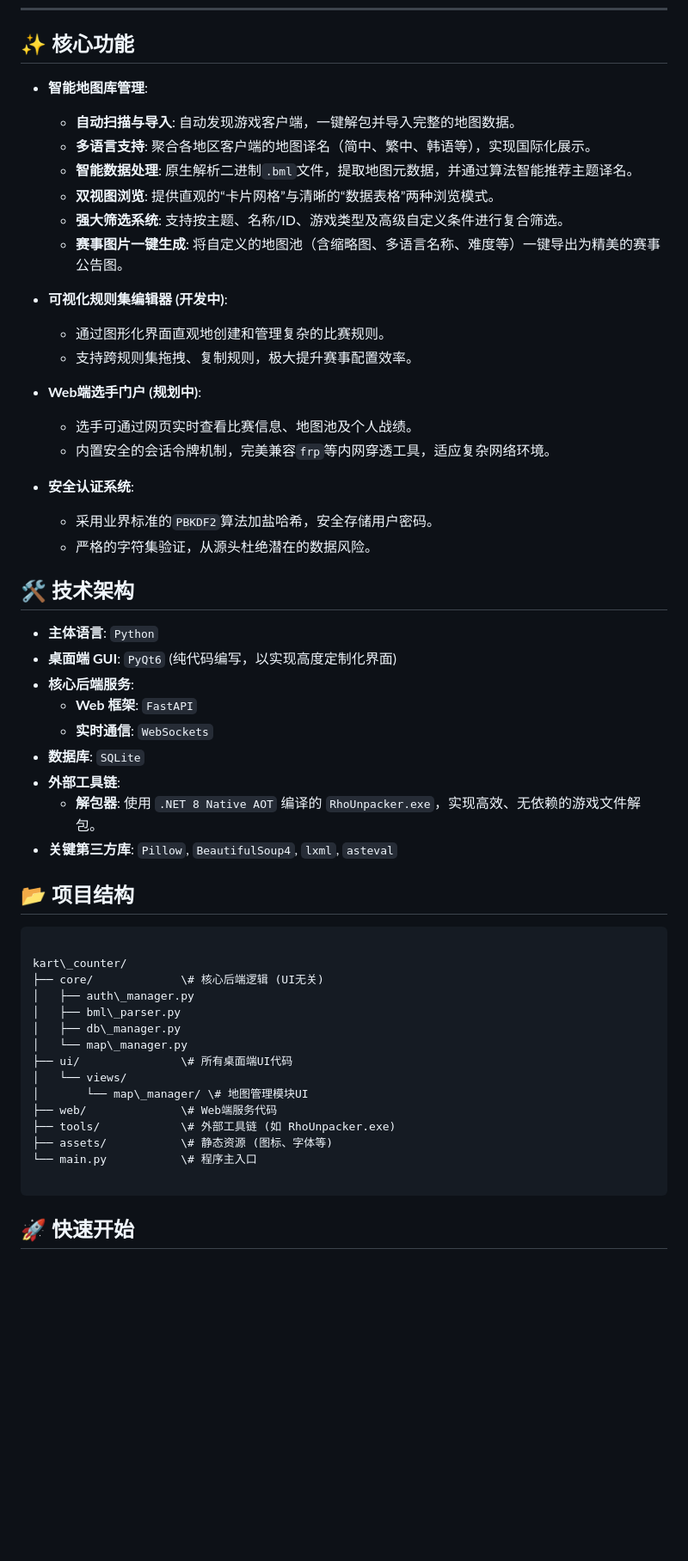
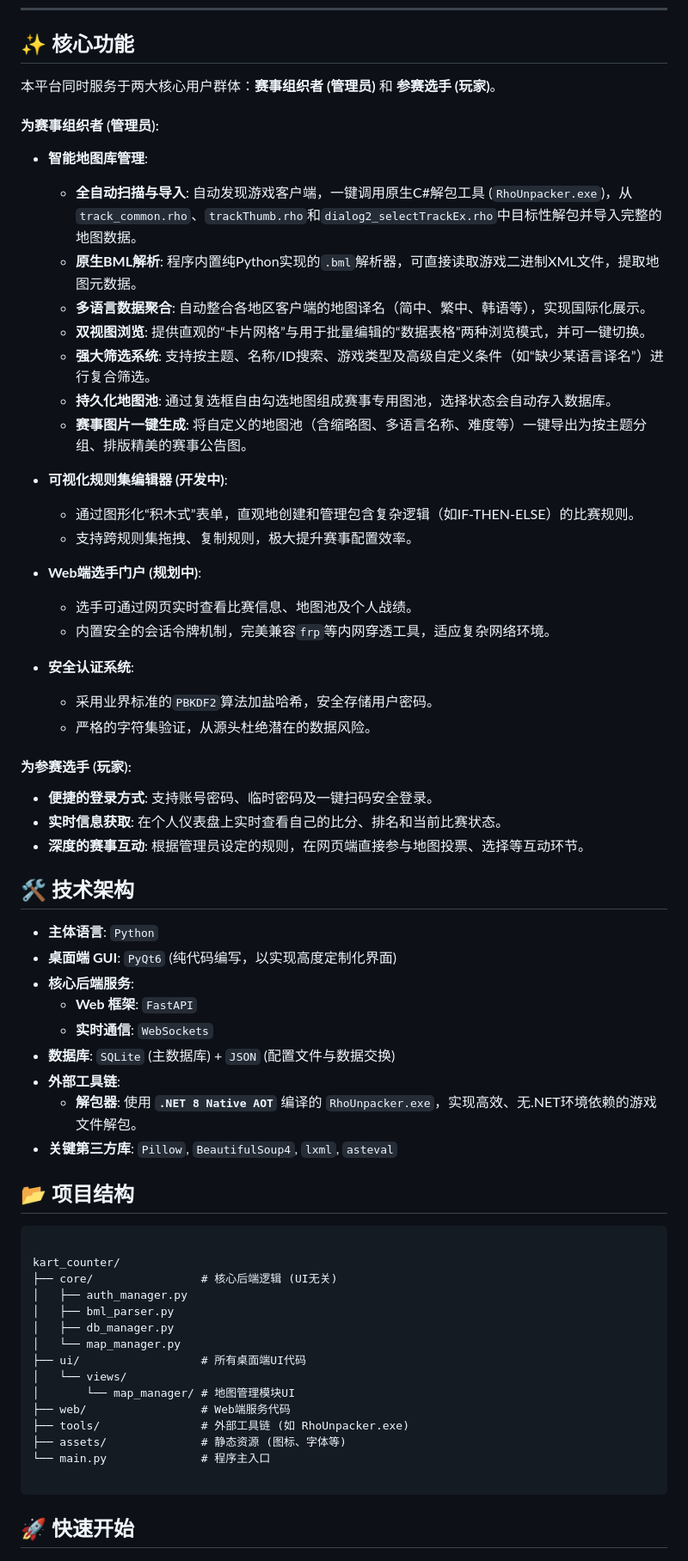
Before and after one commit to w1426421352/KartRider-Race-Manager, a Markdown page: readme.md, the part around one of its changes. Shown at 86% size. GitHub-like rendering; blank space fills up the shorter version.

`````diff
--- a/readme.md
+++ b/readme.md
@@ -11,55 +11,70 @@
 
 ## ✨ 核心功能
 
-- **智能地图库管理**:
-  - **自动扫描与导入**: 自动发现游戏客户端，一键解包并导入完整的地图数据。
-  - **多语言支持**: 聚合各地区客户端的地图译名（简中、繁中、韩语等），实现国际化展示。
-  - **智能数据处理**: 原生解析二进制`.bml`文件，提取地图元数据，并通过算法智能推荐主题译名。
-  - **双视图浏览**: 提供直观的“卡片网格”与清晰的“数据表格”两种浏览模式。
-  - **强大筛选系统**: 支持按主题、名称/ID、游戏类型及高级自定义条件进行复合筛选。
-  - **赛事图片一键生成**: 将自定义的地图池（含缩略图、多语言名称、难度等）一键导出为精美的赛事公告图。
+本平台同时服务于两大核心用户群体：**赛事组织者 (管理员)** 和 **参赛选手 (玩家)**。
 
-- **可视化规则集编辑器 (开发中)**:
-  - 通过图形化界面直观地创建和管理复杂的比赛规则。
-  - 支持跨规则集拖拽、复制规则，极大提升赛事配置效率。
+#### 为赛事组织者 (管理员):
 
-- **Web端选手门户 (规划中)**:
-  - 选手可通过网页实时查看比赛信息、地图池及个人战绩。
-  - 内置安全的会话令牌机制，完美兼容`frp`等内网穿透工具，适应复杂网络环境。
+  * **智能地图库管理**:
 
-- **安全认证系统**:
-  - 采用业界标准的`PBKDF2`算法加盐哈希，安全存储用户密码。
-  - 严格的字符集验证，从源头杜绝潜在的数据风险。
+      * **全自动扫描与导入**: 自动发现游戏客户端，一键调用原生C\#解包工具 (`RhoUnpacker.exe`)，从`track_common.rho`、`trackThumb.rho`和`dialog2_selectTrackEx.rho`中目标性解包并导入完整的地图数据。
+      * **原生BML解析**: 程序内置纯Python实现的`.bml`解析器，可直接读取游戏二进制XML文件，提取地图元数据。
+      * **多语言数据聚合**: 自动整合各地区客户端的地图译名（简中、繁中、韩语等），实现国际化展示。
+      * **双视图浏览**: 提供直观的“卡片网格”与用于批量编辑的“数据表格”两种浏览模式，并可一键切换。
+      * **强大筛选系统**: 支持按主题、名称/ID搜索、游戏类型及高级自定义条件（如“缺少某语言译名”）进行复合筛选。
+      * **持久化地图池**: 通过复选框自由勾选地图组成赛事专用图池，选择状态会自动存入数据库。
+      * **赛事图片一键生成**: 将自定义的地图池（含缩略图、多语言名称、难度等）一键导出为按主题分组、排版精美的赛事公告图。
+
+  * **可视化规则集编辑器 (开发中)**:
+
+      * 通过图形化“积木式”表单，直观地创建和管理包含复杂逻辑（如IF-THEN-ELSE）的比赛规则。
+      * 支持跨规则集拖拽、复制规则，极大提升赛事配置效率。
+
+  * **Web端选手门户 (规划中)**:
+
+      * 选手可通过网页实时查看比赛信息、地图池及个人战绩。
+      * 内置安全的会话令牌机制，完美兼容`frp`等内网穿透工具，适应复杂网络环境。
+
+  * **安全认证系统**:
+
+      * 采用业界标准的`PBKDF2`算法加盐哈希，安全存储用户密码。
+      * 严格的字符集验证，从源头杜绝潜在的数据风险。
+
+#### 为参赛选手 (玩家):
+
+  * **便捷的登录方式**: 支持账号密码、临时密码及一键扫码安全登录。
+  * **实时信息获取**: 在个人仪表盘上实时查看自己的比分、排名和当前比赛状态。
+  * **深度的赛事互动**: 根据管理员设定的规则，在网页端直接参与地图投票、选择等互动环节。
 
 ## 🛠️ 技术架构
 
-- **主体语言**: `Python`
-- **桌面端 GUI**: `PyQt6` (纯代码编写，以实现高度定制化界面)
-- **核心后端服务**:
-  - **Web 框架**: `FastAPI`
-  - **实时通信**: `WebSockets`
-- **数据库**: `SQLite`
-- **外部工具链**:
-  - **解包器**: 使用 `.NET 8 Native AOT` 编译的 `RhoUnpacker.exe`，实现高效、无依赖的游戏文件解包。
-- **关键第三方库**: `Pillow`, `BeautifulSoup4`, `lxml`, `asteval`
+  * **主体语言**: `Python`
+  * **桌面端 GUI**: `PyQt6` (纯代码编写，以实现高度定制化界面)
+  * **核心后端服务**:
+      * **Web 框架**: `FastAPI`
+      * **实时通信**: `WebSockets`
+  * **数据库**: `SQLite` (主数据库) + `JSON` (配置文件与数据交换)
+  * **外部工具链**:
+      * **解包器**: 使用 **`.NET 8 Native AOT`** 编译的 `RhoUnpacker.exe`，实现高效、无.NET环境依赖的游戏文件解包。
+  * **关键第三方库**: `Pillow`, `BeautifulSoup4`, `lxml`, `asteval`
 
 ## 📂 项目结构
 
 ```
 
-kart\_counter/
-├── core/             \# 核心后端逻辑 (UI无关)
-│   ├── auth\_manager.py
-│   ├── bml\_parser.py
-│   ├── db\_manager.py
-│   └── map\_manager.py
-├── ui/               \# 所有桌面端UI代码
+kart_counter/
+├── core/                # 核心后端逻辑 (UI无关)
+│   ├── auth_manager.py
+│   ├── bml_parser.py
+│   ├── db_manager.py
+│   └── map_manager.py
+├── ui/                  # 所有桌面端UI代码
 │   └── views/
-│       └── map\_manager/ \# 地图管理模块UI
-├── web/              \# Web端服务代码
-├── tools/            \# 外部工具链 (如 RhoUnpacker.exe)
-├── assets/           \# 静态资源 (图标、字体等)
-└── main.py           \# 程序主入口
+│       └── map_manager/ # 地图管理模块UI
+├── web/                 # Web端服务代码
+├── tools/               # 外部工具链 (如 RhoUnpacker.exe)
+├── assets/              # 静态资源 (图标、字体等)
+└── main.py              # 程序主入口
 
 ````
 
`````
Also changed, not shown: other parts of readme.md (+2 -2 lines).
